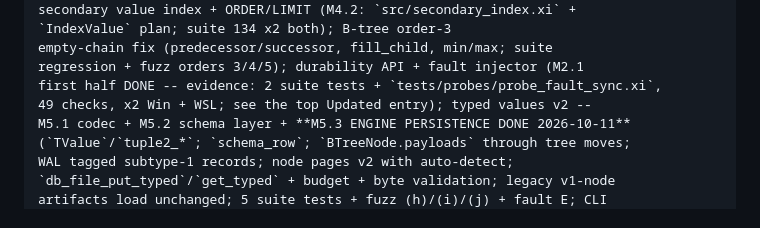
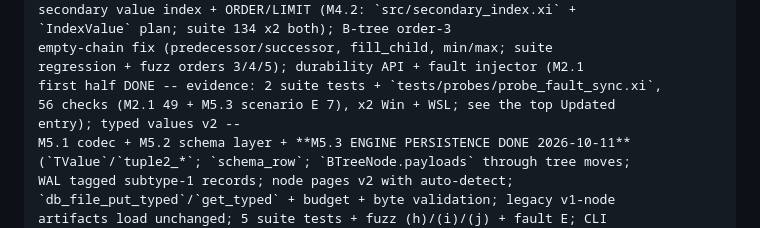
Before and after one commit to xiom-projects/xiom-orbitdb, a Markdown page: SESSION.md, the part around the change. GitHub-like rendering.

Commit message:
docs(session): prompt accuracy -- fault probe is 56 checks (M2.1 49 + M5.3 E 7)
Signed-off-by: Lefteris Notas <lefteris@hugintech.com>

```diff
--- a/SESSION.md
+++ b/SESSION.md
@@ -891,7 +891,8 @@ secondary value index + ORDER/LIMIT (M4.2: `src/secondary_index.xi` +
 empty-chain fix (predecessor/successor, fill_child, min/max; suite
 regression + fuzz orders 3/4/5); durability API + fault injector (M2.1
 first half DONE -- evidence: 2 suite tests + `tests/probes/probe_fault_sync.xi`,
-49 checks, x2 Win + WSL; see the top Updated entry); typed values v2 --
+56 checks (M2.1 49 + M5.3 scenario E 7), x2 Win + WSL; see the top Updated
+entry); typed values v2 --
 M5.1 codec + M5.2 schema layer + **M5.3 ENGINE PERSISTENCE DONE 2026-10-11**
 (`TValue`/`tuple2_*`; `schema_row`; `BTreeNode.payloads` through tree moves;
 WAL tagged subtype-1 records; node pages v2 with auto-detect;
```
